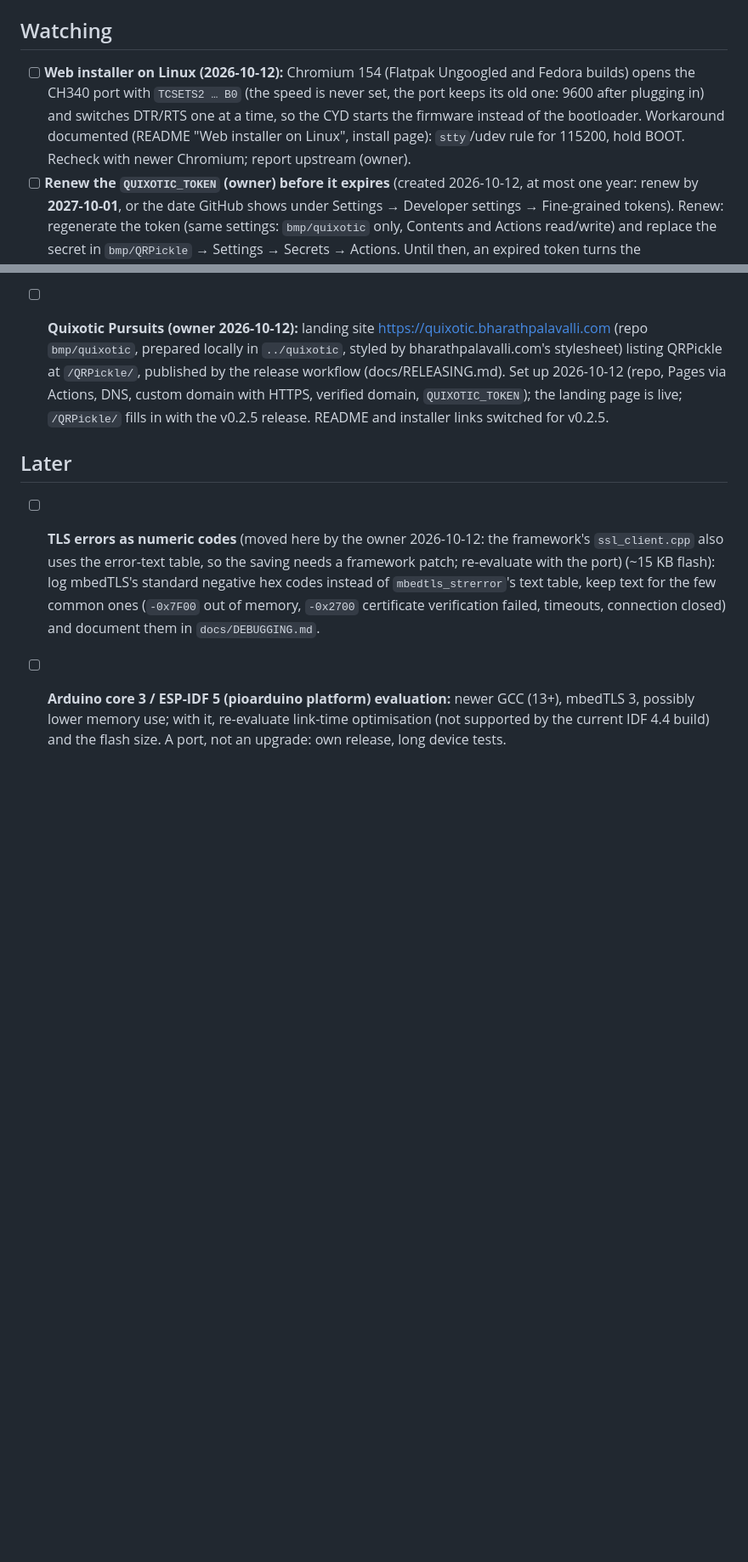
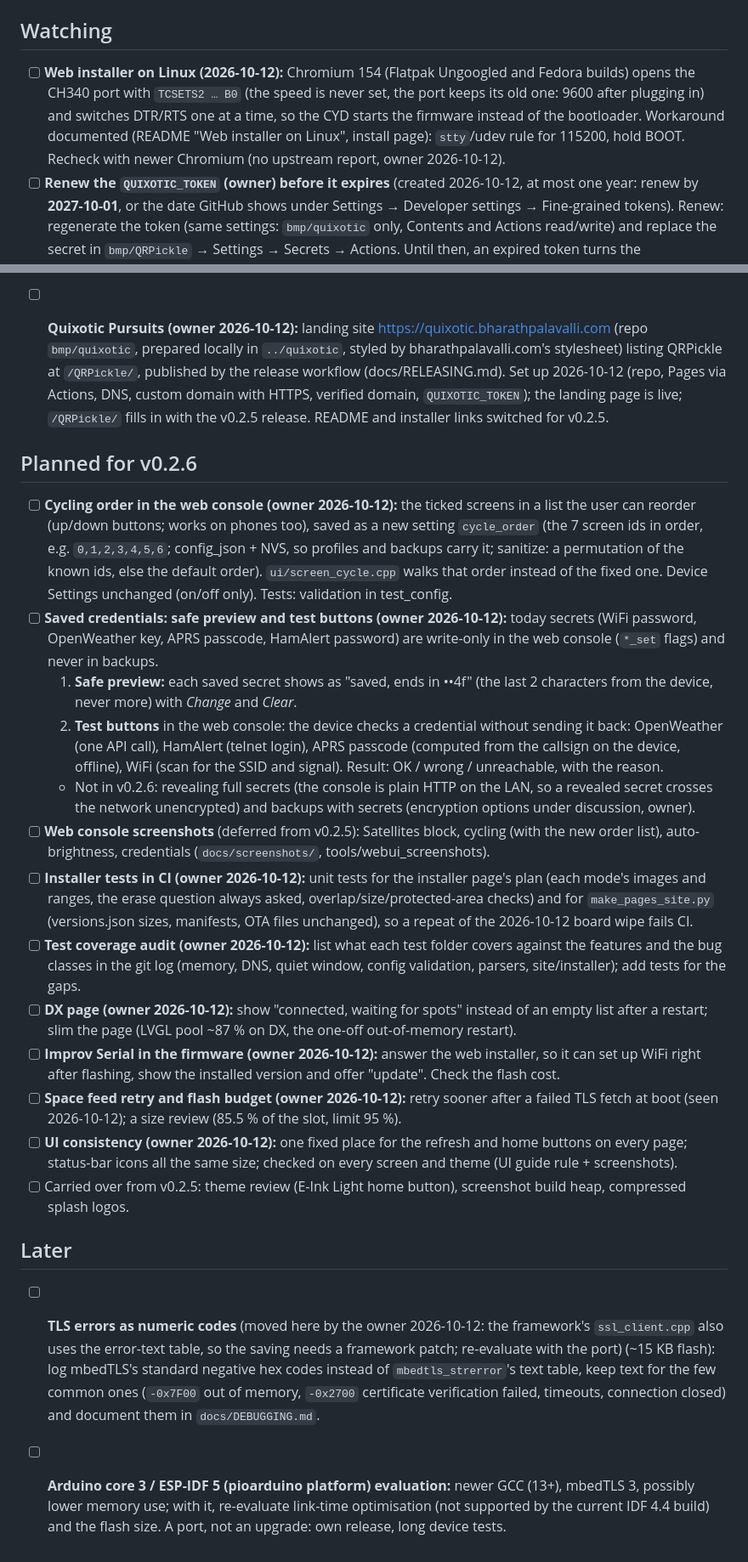
Before and after one commit to bmp/QRPickle, a Markdown page: docs/TASKS.md, 2 parts joined by grey strips. Shown at 85% size. Drawn GitHub-style; blank space fills up the shorter version.

Commit message:
tasks: v0.2.6 plan (cycling order, credential preview and tests, installer tests, coverage audit, DX page, Improv Serial, space feed retry, flash budget, UI consistency)
Co-Authored-By: Claude Opus 5.5 <noreply@anthropic.com>

```diff
--- a/docs/TASKS.md
+++ b/docs/TASKS.md
@@ -11,7 +11,7 @@ The web console checks are automated (`tools/webui_e2e/`, 31/31 on 2026-10-09).
 - [ ] **Sensor offline (optional):** unplug the BME280 and boot. The dashboard shows `-- C | --%` and `-- hPa`, the weather screen `--`.
 
 ## Watching
-- [ ] **Web installer on Linux (2026-10-12):** Chromium 154 (Flatpak Ungoogled and Fedora builds) opens the CH340 port with `TCSETS2 … B0` (the speed is never set, the port keeps its old one: 9600 after plugging in) and switches DTR/RTS one at a time, so the CYD starts the firmware instead of the bootloader. Workaround documented (README "Web installer on Linux", install page): `stty`/udev rule for 115200, hold BOOT. Recheck with newer Chromium; report upstream (owner).
+- [ ] **Web installer on Linux (2026-10-12):** Chromium 154 (Flatpak Ungoogled and Fedora builds) opens the CH340 port with `TCSETS2 … B0` (the speed is never set, the port keeps its old one: 9600 after plugging in) and switches DTR/RTS one at a time, so the CYD starts the firmware instead of the bootloader. Workaround documented (README "Web installer on Linux", install page): `stty`/udev rule for 115200, hold BOOT. Recheck with newer Chromium (no upstream report, owner 2026-10-12).
 - [ ] **Renew the `QUIXOTIC_TOKEN` (owner) before it expires** (created 2026-10-12, at most one year: renew by **2027-10-01**, or the date GitHub shows under Settings → Developer settings → Fine-grained tokens). Renew: regenerate the token (same settings: `bmp/quixotic` only, Contents and Actions read/write) and replace the secret in `bmp/QRPickle` → Settings → Secrets → Actions. Until then, an expired token turns the release/Pages run red at "Publish to Quixotic Pursuits"; bharathpalavalli.com/QRPickle keeps working.
 - [ ] **DX screen freeze (review 4.6): probably fixed, keep an eye on it.** Likely cause found 2026-10-10: unsafe DNS in the HTTPS fetches corrupted lwIP (crash in dns_tmr, or a dead network while "connected"); fixed with SafeClient/SafeTlsClient. Verified: xOTA opened 10x and a 5-min DX-screen test with an HTTPS fetch every 15 s (20/20, no crash, no reboot). If a freeze is ever seen again, capture with `tools/serial_soak.py` and decode the backtrace.
 
@@ -59,6 +59,21 @@ Order: data source -> rating model -> bands -> band-conditions screen -> privacy
 
 - [ ] **Quixotic Pursuits (owner 2026-10-12):** landing site https://quixotic.bharathpalavalli.com (repo `bmp/quixotic`, prepared locally in `../quixotic`, styled by bharathpalavalli.com's stylesheet) listing QRPickle at `/QRPickle/`, published by the release workflow (docs/RELEASING.md). Set up 2026-10-12 (repo, Pages via Actions, DNS, custom domain with HTTPS, verified domain, `QUIXOTIC_TOKEN`); the landing page is live; `/QRPickle/` fills in with the v0.2.5 release. README and installer links switched for v0.2.5.
 
+## Planned for v0.2.6
+- [ ] **Cycling order in the web console (owner 2026-10-12):** the ticked screens in a list the user can reorder (up/down buttons; works on phones too), saved as a new setting `cycle_order` (the 7 screen ids in order, e.g. `0,1,2,3,4,5,6`; config_json + NVS, so profiles and backups carry it; sanitize: a permutation of the known ids, else the default order). `ui/screen_cycle.cpp` walks that order instead of the fixed one. Device Settings unchanged (on/off only). Tests: validation in test_config.
+- [ ] **Saved credentials: safe preview and test buttons (owner 2026-10-12):** today secrets (WiFi password, OpenWeather key, APRS passcode, HamAlert password) are write-only in the web console (`*_set` flags) and never in backups.
+  1. **Safe preview:** each saved secret shows as "saved, ends in ••4f" (the last 2 characters from the device, never more) with *Change* and *Clear*.
+  2. **Test buttons** in the web console: the device checks a credential without sending it back: OpenWeather (one API call), HamAlert (telnet login), APRS passcode (computed from the callsign on the device, offline), WiFi (scan for the SSID and signal). Result: OK / wrong / unreachable, with the reason.
+  - Not in v0.2.6: revealing full secrets (the console is plain HTTP on the LAN, so a revealed secret crosses the network unencrypted) and backups with secrets (encryption options under discussion, owner).
+- [ ] **Web console screenshots** (deferred from v0.2.5): Satellites block, cycling (with the new order list), auto-brightness, credentials (`docs/screenshots/`, tools/webui_screenshots).
+- [ ] **Installer tests in CI (owner 2026-10-12):** unit tests for the installer page's plan (each mode's images and ranges, the erase question always asked, overlap/size/protected-area checks) and for `make_pages_site.py` (versions.json sizes, manifests, OTA files unchanged), so a repeat of the 2026-10-12 board wipe fails CI.
+- [ ] **Test coverage audit (owner 2026-10-12):** list what each test folder covers against the features and the bug classes in the git log (memory, DNS, quiet window, config validation, parsers, site/installer); add tests for the gaps.
+- [ ] **DX page (owner 2026-10-12):** show "connected, waiting for spots" instead of an empty list after a restart; slim the page (LVGL pool ~87 % on DX, the one-off out-of-memory restart).
+- [ ] **Improv Serial in the firmware (owner 2026-10-12):** answer the web installer, so it can set up WiFi right after flashing, show the installed version and offer "update". Check the flash cost.
+- [ ] **Space feed retry and flash budget (owner 2026-10-12):** retry sooner after a failed TLS fetch at boot (seen 2026-10-12); a size review (85.5 % of the slot, limit 95 %).
+- [ ] **UI consistency (owner 2026-10-12):** one fixed place for the refresh and home buttons on every page; status-bar icons all the same size; checked on every screen and theme (UI guide rule + screenshots).
+- [ ] Carried over from v0.2.5: theme review (E-Ink Light home button), screenshot build heap, compressed splash logos.
+
 ## Later
 - [ ] **TLS errors as numeric codes** (moved here by the owner 2026-10-12: the framework's `ssl_client.cpp` also uses the error-text table, so the saving needs a framework patch; re-evaluate with the port) (~15 KB flash): log mbedTLS's standard negative hex codes instead of `mbedtls_strerror`'s text table, keep text for the few common ones (`-0x7F00` out of memory, `-0x2700` certificate verification failed, timeouts, connection closed) and document them in `docs/DEBUGGING.md`.
 - [ ] **Arduino core 3 / ESP-IDF 5 (pioarduino platform) evaluation:** newer GCC (13+), mbedTLS 3, possibly lower memory use; with it, re-evaluate link-time optimisation (not supported by the current IDF 4.4 build) and the flash size. A port, not an upgrade: own release, long device tests.
```
